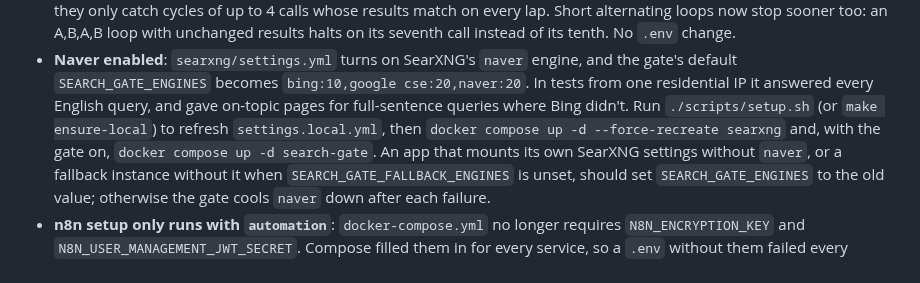
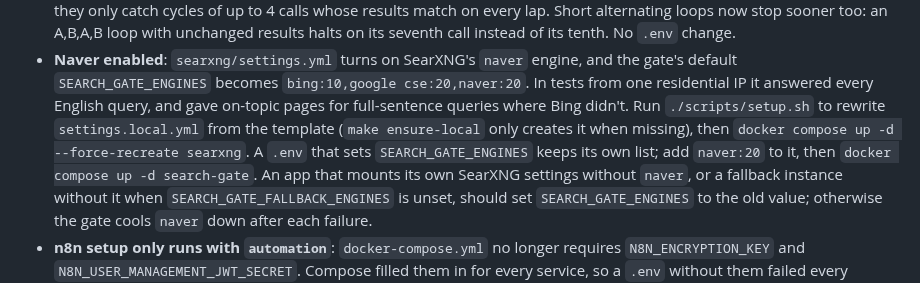
Before and after one commit to kaxline/sovereign-agent-stack, a Markdown page: CHANGELOG.md, the part around the change. Rendered like a GitHub page.

Commit message:
Say that only setup.sh rewrites SearXNG's settings.local.yml
make ensure-local copies the template only when the file is missing. Also
note that a .env setting SEARCH_GATE_ENGINES needs naver added by hand.

```diff
--- a/CHANGELOG.md
+++ b/CHANGELOG.md
@@ -49,10 +49,11 @@ the stack under another app.
   engine, and the gate's default `SEARCH_GATE_ENGINES` becomes
   `bing:10,google cse:20,naver:20`. In tests from one residential IP it
   answered every English query, and gave on-topic pages for full-sentence
-  queries where Bing didn't. Run `./scripts/setup.sh` (or `make
-  ensure-local`) to refresh `settings.local.yml`, then `docker compose up -d
-  --force-recreate searxng` and, with the gate on, `docker compose up -d
-  search-gate`. An app that mounts its own SearXNG settings without `naver`,
+  queries where Bing didn't. Run `./scripts/setup.sh` to rewrite
+  `settings.local.yml` from the template (`make ensure-local` only creates it
+  when missing), then `docker compose up -d --force-recreate searxng`. A
+  `.env` that sets `SEARCH_GATE_ENGINES` keeps its own list; add `naver:20`
+  to it, then `docker compose up -d search-gate`. An app that mounts its own SearXNG settings without `naver`,
   or a fallback instance without it when `SEARCH_GATE_FALLBACK_ENGINES` is
   unset, should set `SEARCH_GATE_ENGINES` to the old value; otherwise the
   gate cools `naver` down after each failure.
```
Also changed, not shown: docs/searxng.md (+1 -1 lines).
